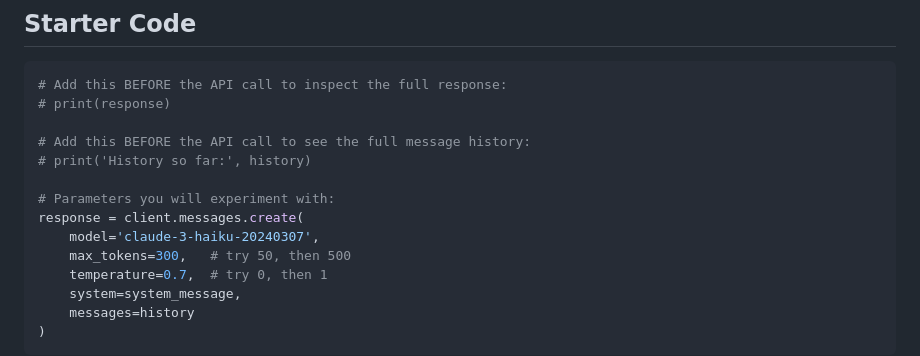
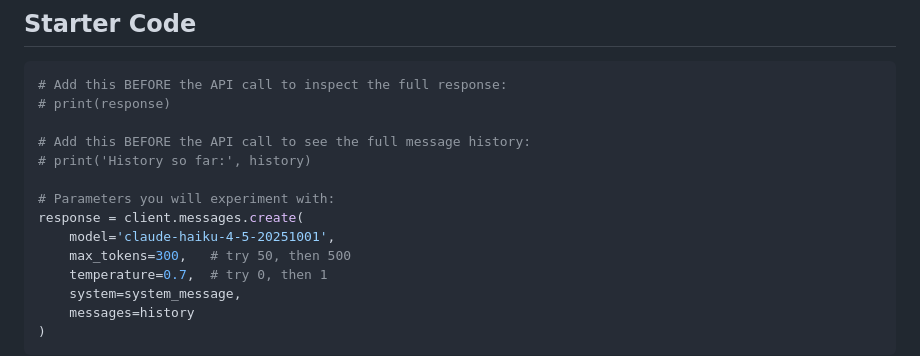
Before and after one commit to meet-projects/Y2-Summer-Labs, a Markdown page: 0.2 Backend and APIs/README.md, the part around the change. Drawn GitHub-style.

Commit message:
Update README.md
updated model used

```diff
--- a/0.2 Backend and APIs/README.md
+++ b/0.2 Backend and APIs/README.md
@@ -52,7 +52,7 @@ The goal is not just to make it work — it is to understand **why** it works.
 
 # Parameters you will experiment with:
 response = client.messages.create(
-    model='claude-3-haiku-20240307',
+    model='claude-haiku-4-5-20251001',
     max_tokens=300,   # try 50, then 500
     temperature=0.7,  # try 0, then 1
     system=system_message,
```
